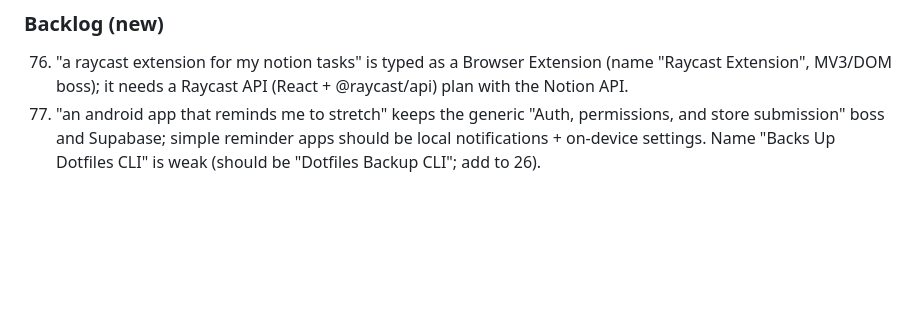
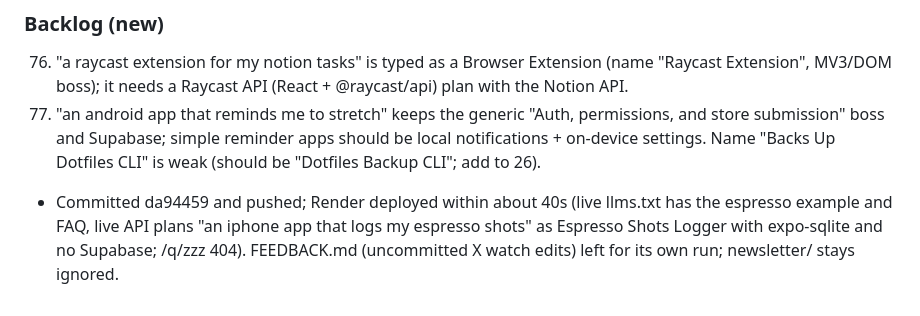
Before and after one commit to nyg65/queststarter, a Markdown page: OPS_LOG.md, the part around the change. GitHub-like rendering; blank space fills up the shorter version.

Commit message:
OPS_LOG: 2026-11-09 deploy verified

```diff
--- a/OPS_LOG.md
+++ b/OPS_LOG.md
@@ -581,3 +581,4 @@
 ### Backlog (new)
 76. "a raycast extension for my notion tasks" is typed as a Browser Extension (name "Raycast Extension", MV3/DOM boss); it needs a Raycast API (React + @raycast/api) plan with the Notion API.
 77. "an android app that reminds me to stretch" keeps the generic "Auth, permissions, and store submission" boss and Supabase; simple reminder apps should be local notifications + on-device settings. Name "Backs Up Dotfiles CLI" is weak (should be "Dotfiles Backup CLI"; add to 26).
+- Committed da94459 and pushed; Render deployed within about 40s (live llms.txt has the espresso example and FAQ, live API plans "an iphone app that logs my espresso shots" as Espresso Shots Logger with expo-sqlite and no Supabase; /q/zzz 404). FEEDBACK.md (uncommitted X watch edits) left for its own run; newsletter/ stays ignored.
```
